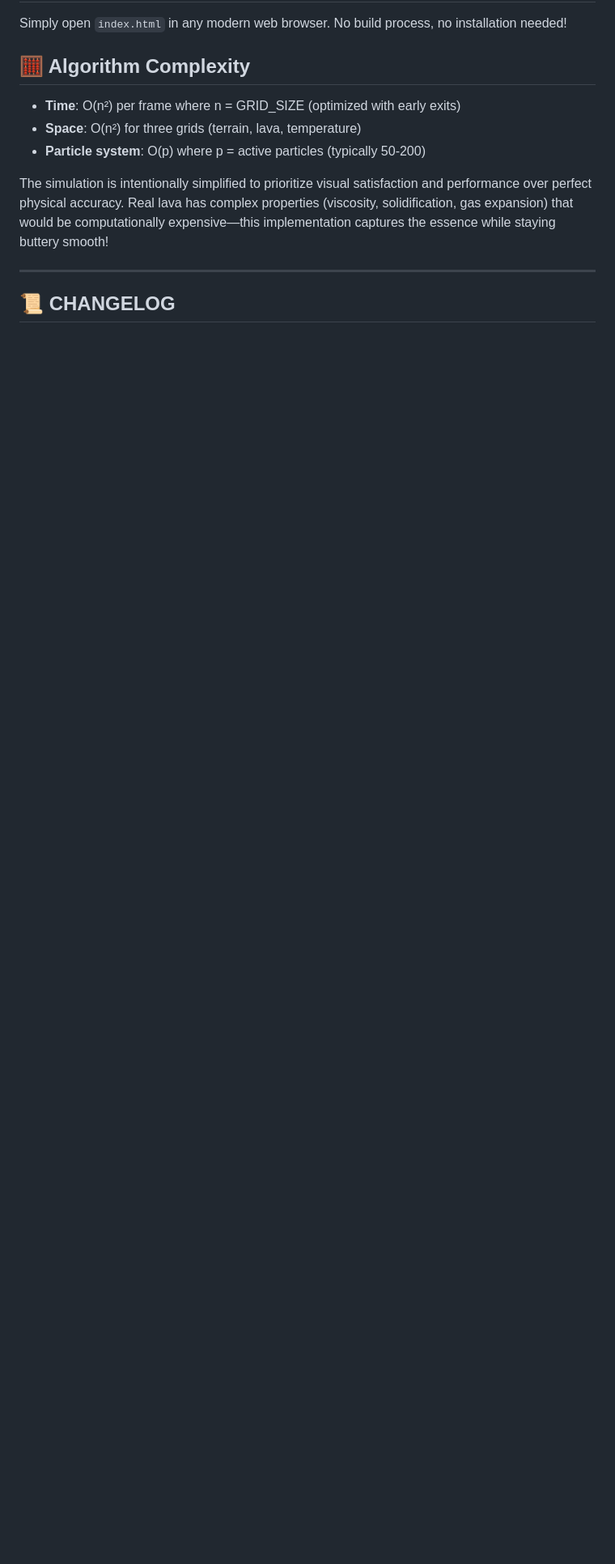
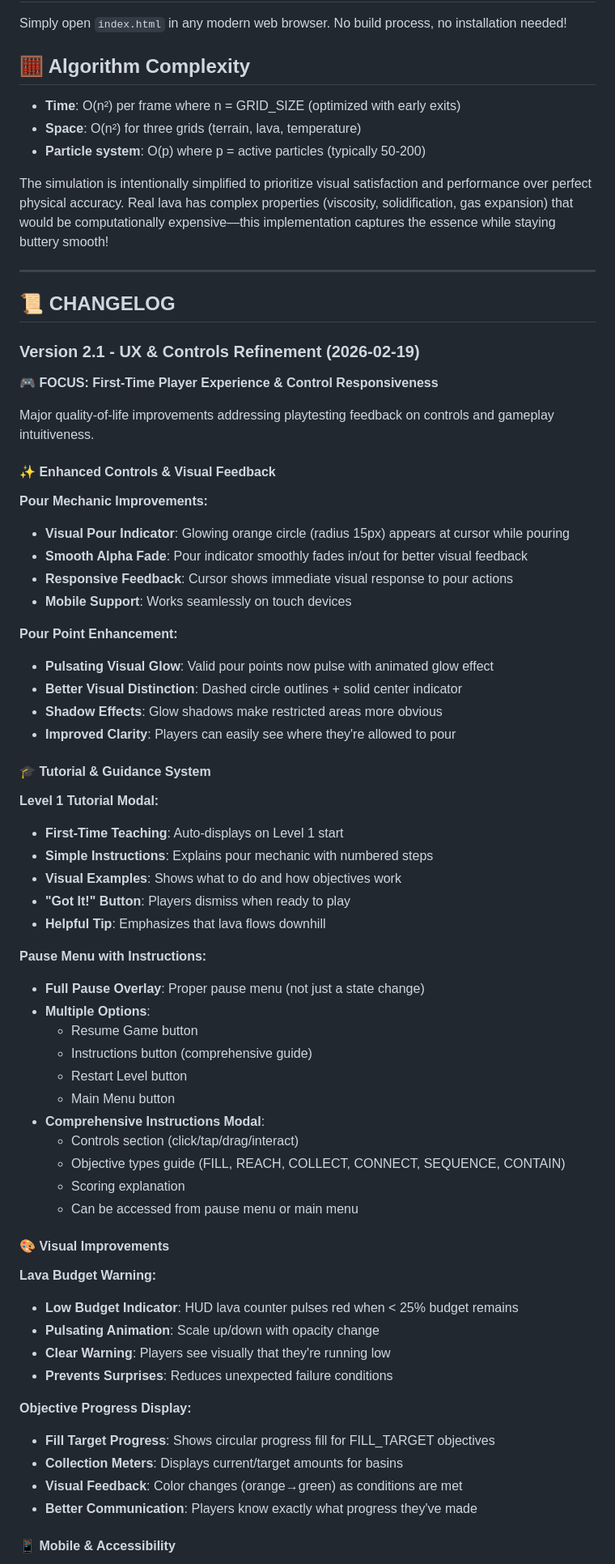
Before and after one commit to rexuvia/lava-flow, a Markdown page: README.md, the part around one of its changes. Shown at 81% size. GitHub-like rendering; blank space fills up the shorter version.

Commit message:
📝 Update README with Version 2.1 UX improvements changelog

```diff
--- a/README.md
+++ b/README.md
@@ -95,3 +95,62 @@ The simulation is intentionally simplified to prioritize visual satisfaction and
 ---
 
 ## 📜 CHANGELOG
+
+### Version 2.1 - UX & Controls Refinement (2026-02-19)
+
+**🎮 FOCUS: First-Time Player Experience & Control Responsiveness**
+
+Major quality-of-life improvements addressing playtesting feedback on controls and gameplay intuitiveness.
+
+#### ✨ Enhanced Controls & Visual Feedback
+
+**Pour Mechanic Improvements:**
+- **Visual Pour Indicator**: Glowing orange circle (radius 15px) appears at cursor while pouring
+- **Smooth Alpha Fade**: Pour indicator smoothly fades in/out for better visual feedback
+- **Responsive Feedback**: Cursor shows immediate visual response to pour actions
+- **Mobile Support**: Works seamlessly on touch devices
+
+**Pour Point Enhancement:**
+- **Pulsating Visual Glow**: Valid pour points now pulse with animated glow effect
+- **Better Visual Distinction**: Dashed circle outlines + solid center indicator
+- **Shadow Effects**: Glow shadows make restricted areas more obvious
+- **Improved Clarity**: Players can easily see where they're allowed to pour
+
+#### 🎓 Tutorial & Guidance System
+
+**Level 1 Tutorial Modal:**
+- **First-Time Teaching**: Auto-displays on Level 1 start
+- **Simple Instructions**: Explains pour mechanic with numbered steps
+- **Visual Examples**: Shows what to do and how objectives work
+- **"Got It!" Button**: Players dismiss when ready to play
+- **Helpful Tip**: Emphasizes that lava flows downhill
+
+**Pause Menu with Instructions:**
+- **Full Pause Overlay**: Proper pause menu (not just a state change)
+- **Multiple Options**:
+  - Resume Game button
+  - Instructions button (comprehensive guide)
+  - Restart Level button
+  - Main Menu button
+- **Comprehensive Instructions Modal**:
+  - Controls section (click/tap/drag/interact)
+  - Objective types guide (FILL, REACH, COLLECT, CONNECT, SEQUENCE, CONTAIN)
+  - Scoring explanation
+  - Can be accessed from pause menu or main menu
+
+#### 🎨 Visual Improvements
+
+**Lava Budget Warning:**
+- **Low Budget Indicator**: HUD lava counter pulses red when < 25% budget remains
+- **Pulsating Animation**: Scale up/down with opacity change
+- **Clear Warning**: Players see visually that they're running low
+- **Prevents Surprises**: Reduces unexpected failure conditions
+
+**Objective Progress Display:**
+- **Fill Target Progress**: Shows circular progress fill for FILL_TARGET objectives
+- **Collection Meters**: Displays current/target amounts for basins
+- **Visual Feedback**: Color changes (orange→green) as conditions are met
+- **Better Communication**: Players know exactly what progress they've made
+
+#### 📱 Mobile & Accessibility
+
```
Also changed, not shown: other parts of README.md (+60 -0 lines).
